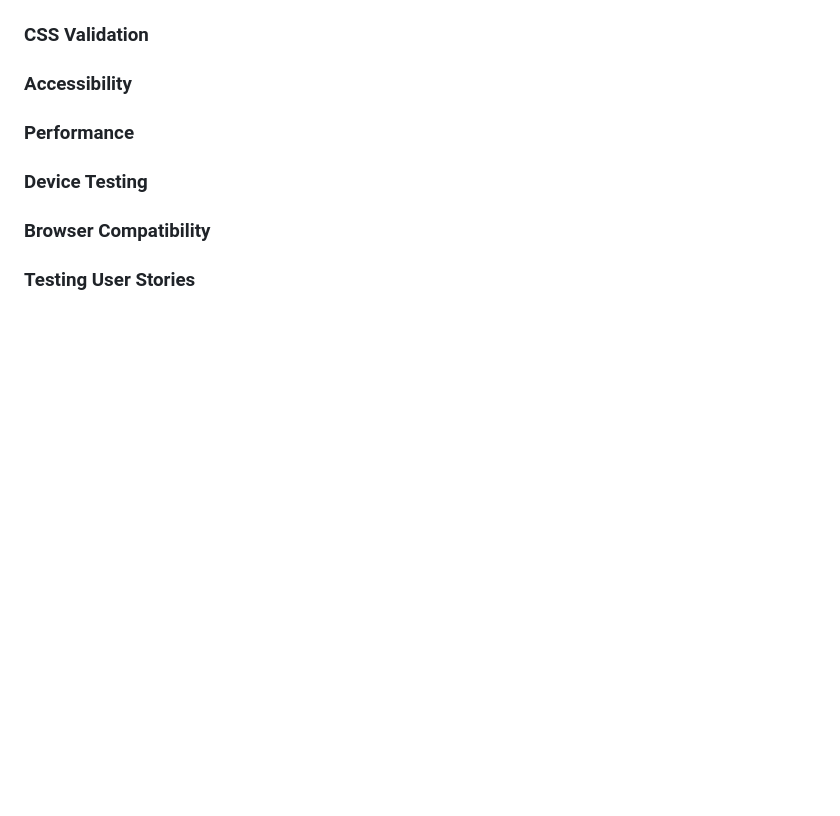
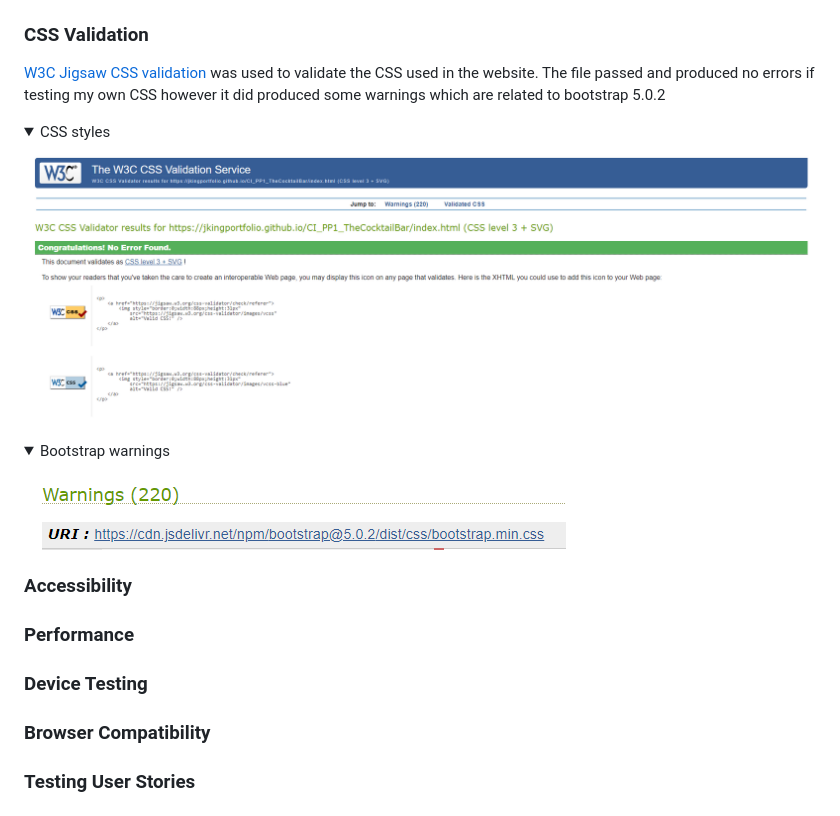
Before and after one commit to jkingportfolio/CI_PP1_TheCocktailBar, a Markdown page: README.md, the part around the change printed below. Drawn GitHub-style; pictures changed too: docs/validation-html-css/validation-bootstrap-css-warnings.png (added); folded sections open; blank space fills up the shorter version.

Commit message:
added bootstrap css warnings image, renamed validation-css-style-.png to not have the last hyphen, updated the CSS validation section on the readme with an explanation of the testing and dropdowns to house the images

```diff
--- a/README.md
+++ b/README.md
@@ -103,6 +103,16 @@ W3C Markup Validation website was used to validate the HTML code of The Cocktail
 </details>
 
 ### CSS Validation
+
+[W3C Jigsaw CSS validation](https://jigsaw.w3.org/css-validator/) was used to validate the CSS used in the website. The file passed and produced no errors if testing my own CSS however it did produced some warnings which are related to bootstrap 5.0.2
+<details>
+<summary>CSS styles</summary>
+<img src="docs/validation-html-css/validation-css-style.png">
+</details>
+<details>
+<summary>Bootstrap warnings</summary>
+<img src="docs/validation-html-css/validation-bootstrap-css-warnings.png">
+</details>
 
 ### Accessibility
 
```
Also changed, not shown: other parts of README.md (+1 -1 lines), docs/validation-html-css/validation-css-style.png (renamed from docs/validation-html-css/validation-css-style-.png).
